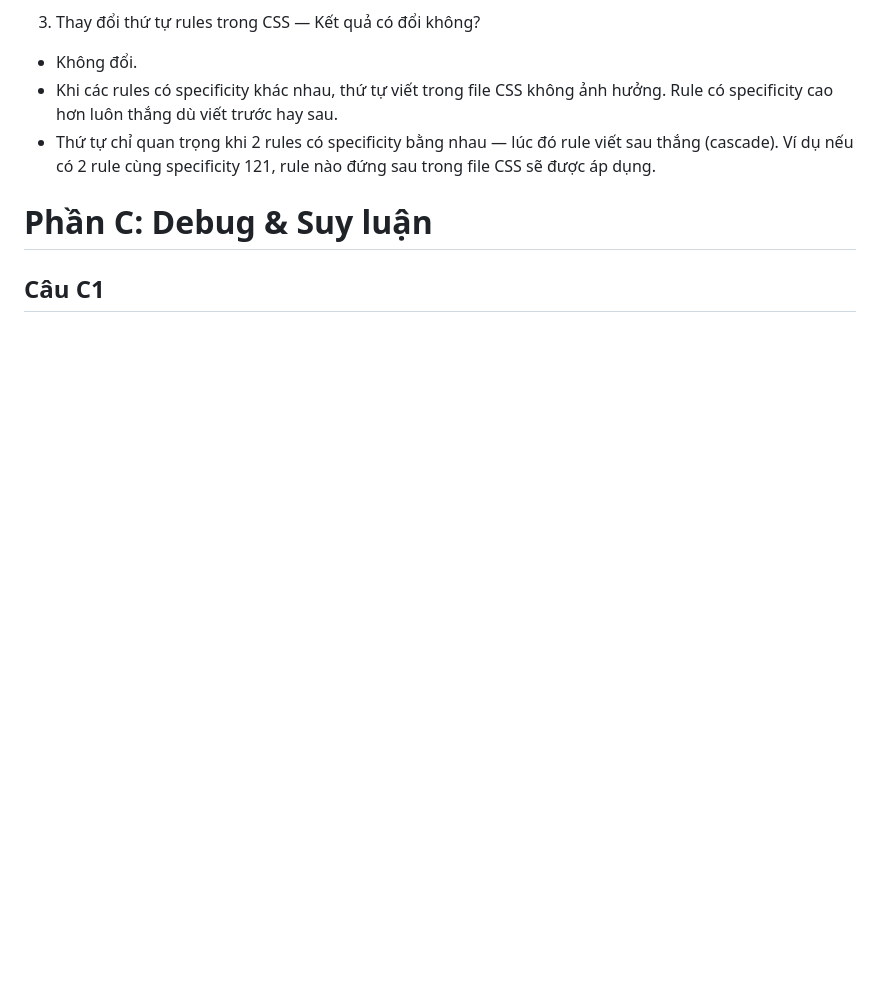
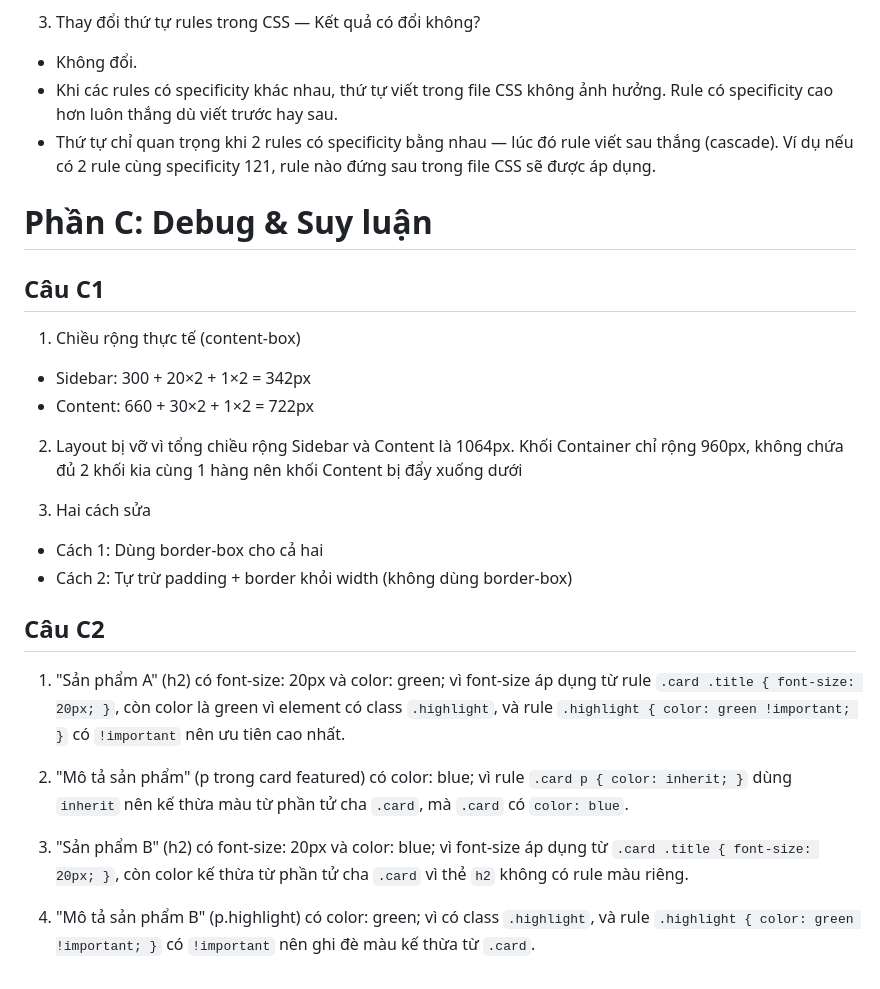
Before and after one commit to ngminh2204/Laptrinhweb, a Markdown page: PBT_03/answer.md, the part around the change. GitHub-like rendering; blank space fills up the shorter version.

```diff
--- a/PBT_03/answer.md
+++ b/PBT_03/answer.md
@@ -171,3 +171,27 @@ Tính theo hệ 3 cột (ID, Class, Tag):
 
 # Phần C: Debug & Suy luận
 ## Câu C1
+1. Chiều rộng thực tế (content-box)
+
+- Sidebar: 300 + 20×2 + 1×2 = 342px
+- Content: 660 + 30×2 + 1×2 = 722px
+2. Layout bị vỡ vì tổng chiều rộng Sidebar và Content là 1064px. Khối Container chỉ rộng 960px, không chứa đủ 2 khối kia cùng 1 hàng nên khối Content bị đẩy xuống dưới
+
+3. Hai cách sửa
+- Cách 1: Dùng border-box cho cả hai
+- Cách 2: Tự trừ padding + border khỏi width (không dùng border-box)
+
+## Câu C2
+1. "Sản phẩm A" (h2) có font-size: 20px và color: green;
+vì font-size áp dụng từ rule `.card .title { font-size: 20px; }`,
+còn color là green vì element có class `.highlight`, và rule `.highlight { color: green !important; }` có `!important` nên ưu tiên cao nhất.
+
+2. "Mô tả sản phẩm" (p trong card featured) có color: blue;
+vì rule `.card p { color: inherit; }` dùng `inherit` nên kế thừa màu từ phần tử cha `.card`, mà `.card` có `color: blue`.
+
+3. "Sản phẩm B" (h2) có font-size: 20px và color: blue;
+vì font-size áp dụng từ `.card .title { font-size: 20px; }`,
+còn color kế thừa từ phần tử cha `.card` vì thẻ `h2` không có rule màu riêng.
+
+4. "Mô tả sản phẩm B" (p.highlight) có color: green;
+vì có class `.highlight`, và rule `.highlight { color: green !important; }` có `!important` nên ghi đè màu kế thừa từ `.card`.
```
